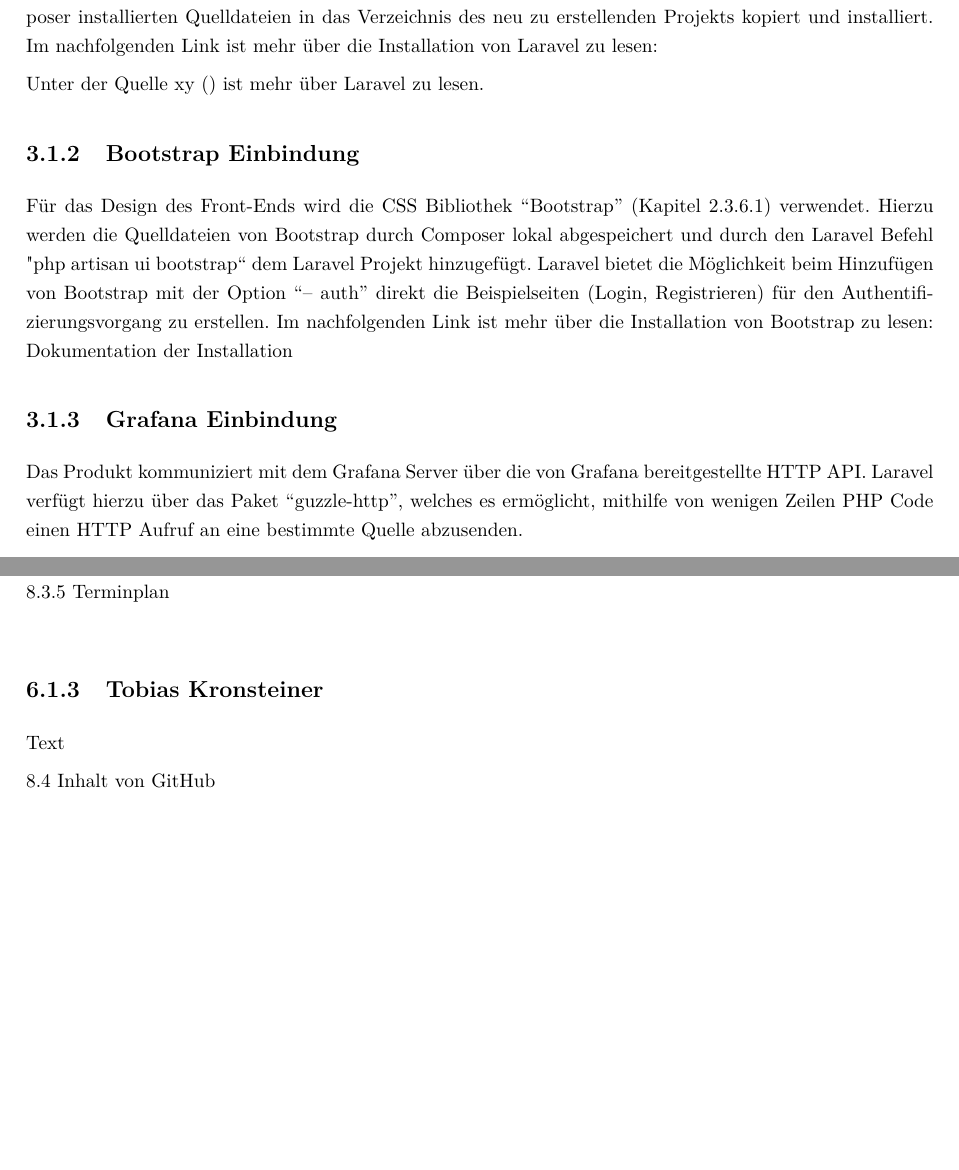
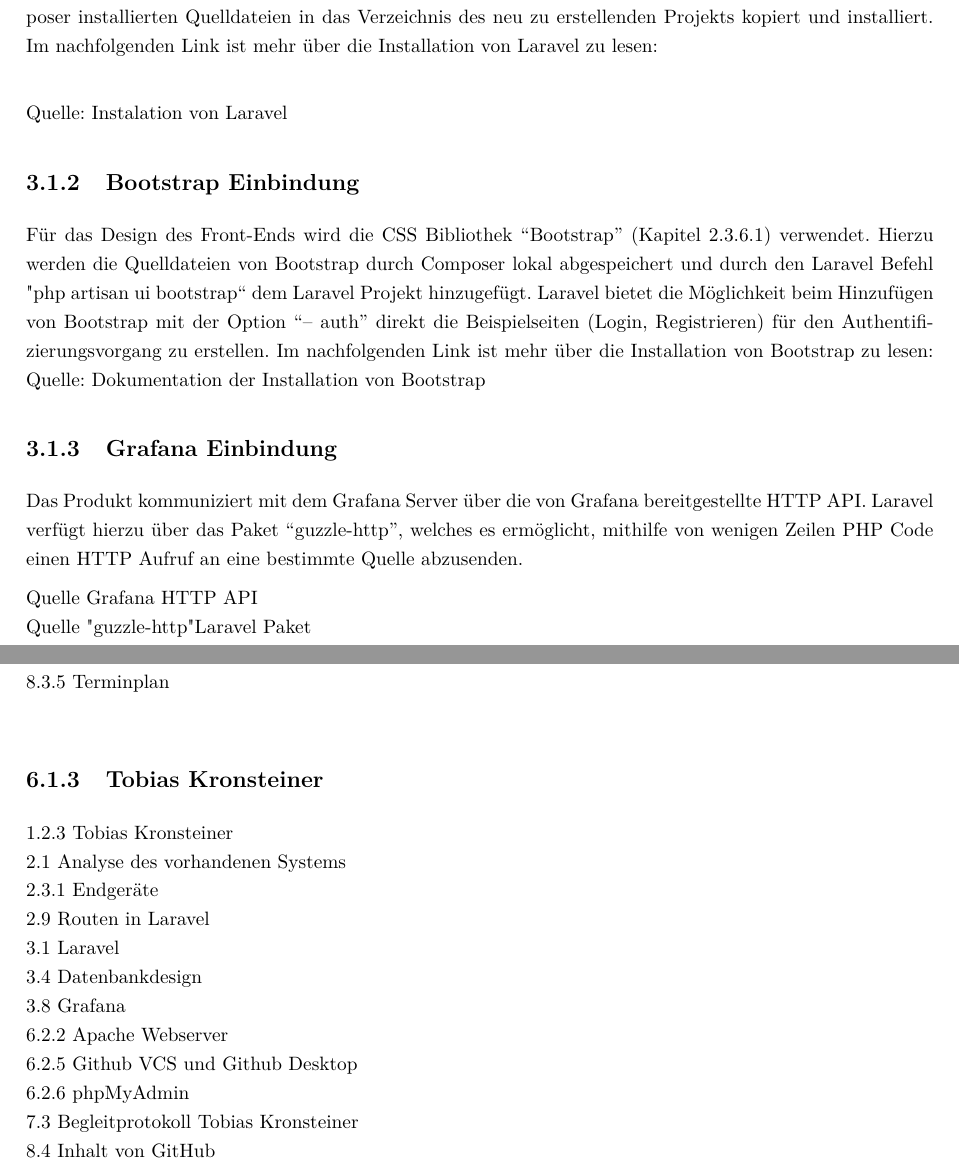
Before and after one commit to MarcelEntner/MarcelEntner-Schriftliche-Arbeit-Echtzeitvisualiserung-von-Energiesystemen, a LaTeX thesis (SchriftlicheArbeitLaTex/DA TeX-Vorlage/main.tex, which reads SchriftlicheArbeitLaTex/DA TeX-Vorlage/doku.tex): two parts of pages 44 and 108 of 114 before the commit and two parts of pages 44 and 109 of 115 after it, joined at a grey line, cut so that both start at the same text, the shorter picture padded with empty space. Compiled offline with pdfLaTeX.

Commit message:
update kronsteiner

```diff
--- a/SchriftlicheArbeitLaTex/DA TeX-Vorlage/doku.tex
+++ b/SchriftlicheArbeitLaTex/DA TeX-Vorlage/doku.tex
@@ -967,19 +967,21 @@
 In diesem Kapitel werden die Ergebnisse und Erfahrungen dokumentiert, welche sich im Laufe der Produktentwicklung mit dem Laravel Framework heraus kristallisiert haben.
 
 \subsection{Installation}
-Die Installation von Laravel erfolgt mithilfe des PHP Installations Tools Composer. Dieser installiert hierzu die Paketquellen Lokal auf dem System. Beim Erstellen eines neuen Laravel Projekts werden die von Composer installierten Quelldateien in das Verzeichnis des neu zu erstellenden Projekts kopiert und installiert. Im nachfolgenden Link ist mehr über die Installation von Laravel zu lesen:
-
-Unter der Quelle xy () ist mehr über Laravel zu lesen.
+Die Installation von Laravel erfolgt mithilfe des PHP Installations Tools Composer. Dieser installiert hierzu die Paketquellen Lokal auf dem System. Beim Erstellen eines neuen Laravel Projekts werden die von Composer installierten Quelldateien in das Verzeichnis des neu zu erstellenden Projekts kopiert und installiert. Im nachfolgenden Link ist mehr über die Installation von Laravel zu lesen:\\
+
+Quelle: Instalation von Laravel
 
 
 
 \subsection{Bootstrap Einbindung}
 Für das Design des Front-Ends wird die CSS Bibliothek “Bootstrap” (Kapitel 2.3.6.1) verwendet. Hierzu werden die Quelldateien von Bootstrap durch Composer lokal abgespeichert und durch den Laravel Befehl "php artisan ui bootstrap“ dem Laravel Projekt hinzugefügt. Laravel bietet die Möglichkeit beim Hinzufügen von Bootstrap mit der Option “-- auth” direkt die Beispielseiten (Login, Registrieren) für den Authentifizierungsvorgang zu erstellen. Im nachfolgenden Link ist mehr über die Installation von Bootstrap zu lesen:
-\href{https://www.positronx.io/how-to-properly-install-and-use-bootstrap-in-laravel/}{Dokumentation der Installation}
-
+Quelle: Dokumentation der Installation von Bootstrap
 
 \subsection{Grafana Einbindung}
 Das Produkt kommuniziert mit dem Grafana Server über die von Grafana bereitgestellte HTTP API. Laravel verfügt hierzu über das Paket “guzzle-http”, welches es ermöglicht, mithilfe von wenigen Zeilen PHP Code einen HTTP Aufruf an eine bestimmte Quelle abzusenden.
+
+Quelle Grafana HTTP API \\
+Quelle "guzzle-http" Laravel Paket
 \begin{figure}[h]
 	\centering
 	\includegraphics[height=6cm,width=18cm]{images/GrafanaEinbindung}
@@ -2484,9 +2502,18 @@
 
 
 \subsection{Tobias Kronsteiner}
-Text
-
-8.4 Inhalt von GitHub
+1.2.3 Tobias Kronsteiner\\
+2.1 Analyse des vorhandenen Systems\\
+2.3.1 Endgeräte\\
+2.9 Routen in Laravel\\
+3.1 Laravel\\
+3.4 Datenbankdesign\\
+3.8 Grafana\\
+6.2.2 Apache Webserver\\
+6.2.5 Github VCS und Github Desktop\\
+6.2.6 phpMyAdmin\\
+7.3 Begleitprotokoll Tobias Kronsteiner\\
+8.4 Inhalt von GitHub\\
 
 \newpage
 \section{Verwendete Software}
```
Also changed, not shown: SchriftlicheArbeitLaTex/DA TeX-Vorlage/images/Statistikanzeigen.png, SchriftlicheArbeitLaTex/DA TeX-Vorlage/images/bspstatistik.png (added), SchriftlicheArbeitLaTex/DA TeX-Vorlage/images/bspstatistik1.png (added), SchriftlicheArbeitLaTex/DA TeX-Vorlage/doku.tex (34 more changed lines), 11 other files.
